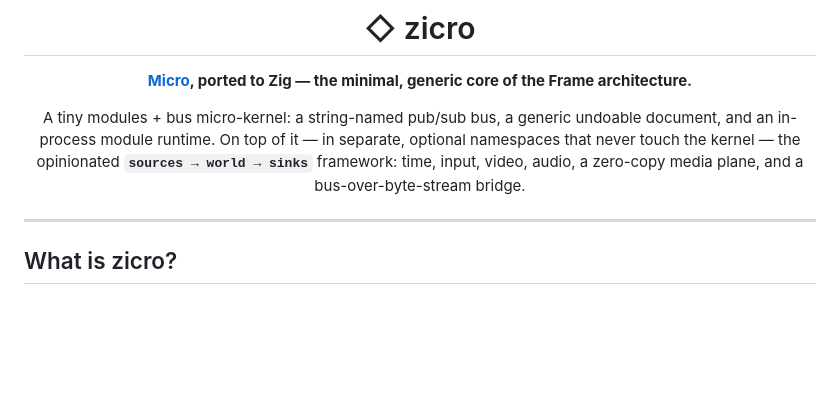
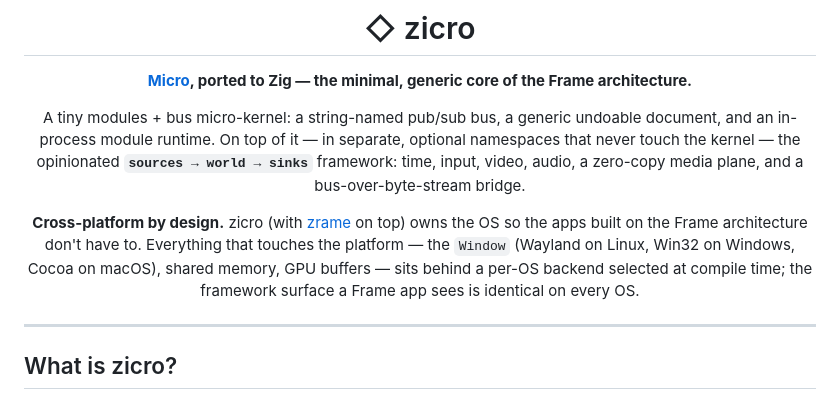
Before and after one commit to postadelmaga/zicro, a Markdown page: README.md, the part around the change. Rendered like a GitHub page; blank space fills up the shorter version.

Commit message:
docs: state the cross-platform vision (per-OS Window/shmem/GPU backends; OS-agnostic apps)
Co-Authored-By: Claude Opus 4.8 (1M context) <noreply@anthropic.com>

```diff
--- a/README.md
+++ b/README.md
@@ -9,6 +9,12 @@ document, and an in-process module runtime. On top of it — in separate, option
 namespaces that never touch the kernel — the opinionated **`sources → world → sinks`**
 framework: time, input, video, audio, a zero-copy media plane, and a bus-over-byte-stream
 bridge.
+
+**Cross-platform by design.** zicro (with [zrame](../Zrame) on top) owns the OS so the
+apps built on the Frame architecture don't have to. Everything that touches the platform
+— the `Window` (Wayland on Linux, Win32 on Windows, Cocoa on macOS), shared memory, GPU
+buffers — sits behind a per-OS backend selected at compile time; the framework surface a
+Frame app sees is identical on every OS.
 
 </div>
 
```
